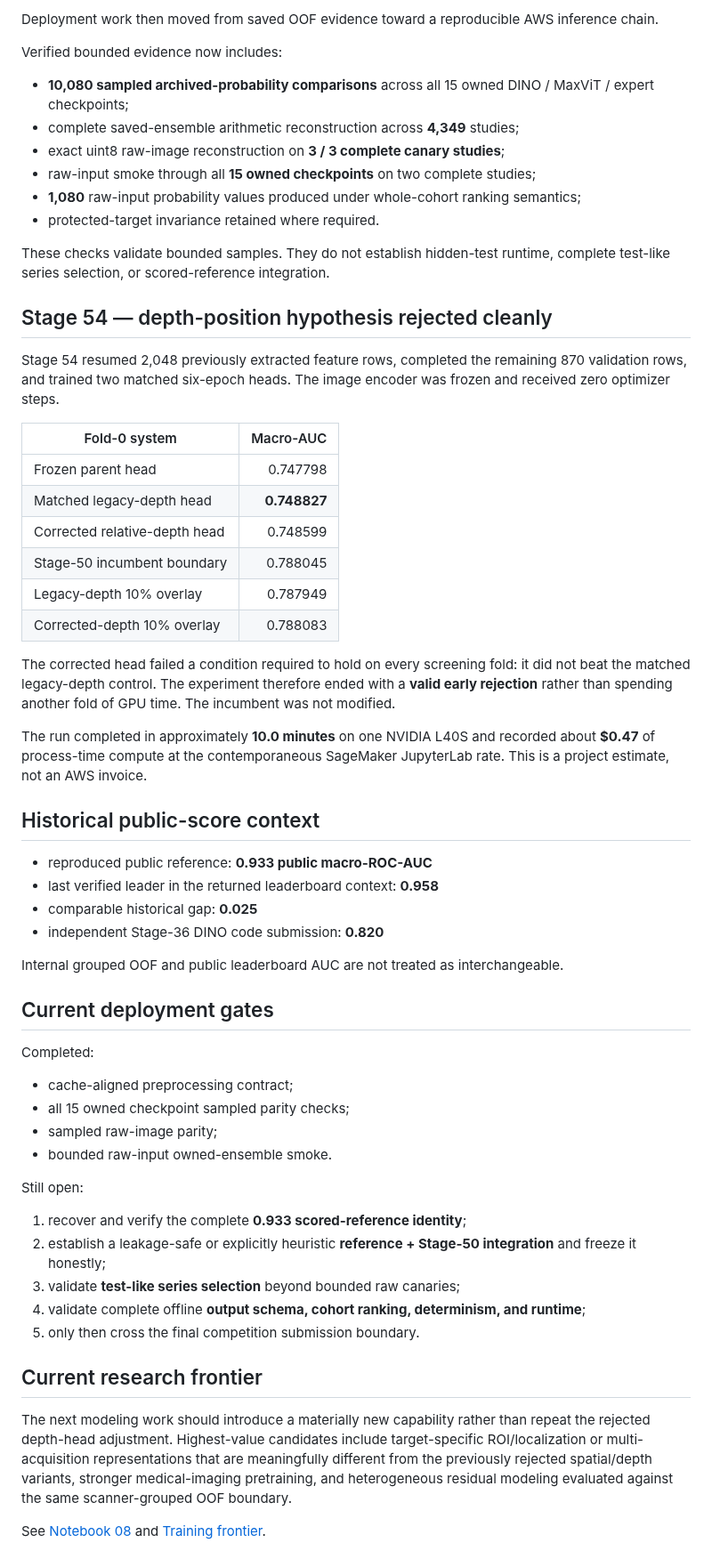
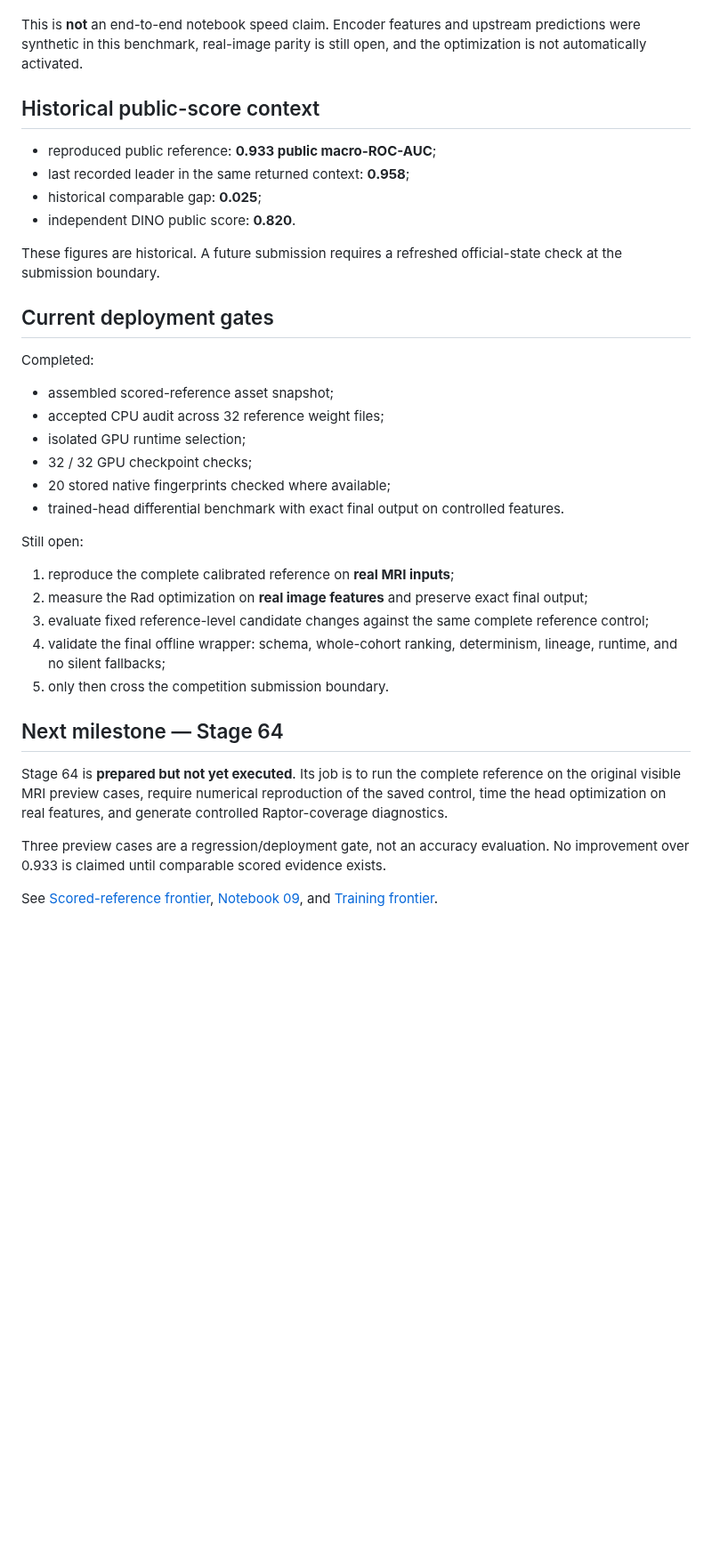
Before and after one commit to alvaromendizabal/rsna-knee-abnormality-detection, a Markdown page: docs/PROJECT_STATUS.md, the part around one of its changes. Shown at 89% size. GitHub-like rendering; blank space fills up the shorter version.

```diff
--- a/docs/PROJECT_STATUS.md
+++ b/docs/PROJECT_STATUS.md
@@ -63,62 +60,38 @@ The descriptive five-fold Stage-50 OOF is **0.793687** versus **0.791208** for S
 
-Deployment work then moved from saved OOF evidence toward a reproducible AWS inference chain.
-
-Verified bounded evidence now includes:
-
-- **10,080 sampled archived-probability comparisons** across all 15 owned DINO / MaxViT / expert checkpoints;
-- complete saved-ensemble arithmetic reconstruction across **4,349** studies;
-- exact uint8 raw-image reconstruction on **3 / 3 complete canary studies**;
-- raw-input smoke through all **15 owned checkpoints** on two complete studies;
-- **1,080** raw-input probability values produced under whole-cohort ranking semantics;
-- protected-target invariance retained where required.
-
-These checks validate bounded samples. They do not establish hidden-test runtime, complete test-like series selection, or scored-reference integration.
-
-## Stage 54 — depth-position hypothesis rejected cleanly
-
-Stage 54 resumed 2,048 previously extracted feature rows, completed the remaining 870 validation rows, and trained two matched six-epoch heads. The image encoder was frozen and received zero optimizer steps.
-
-| Fold-0 system | Macro-AUC |
-|---|---:|
-| Frozen parent head | 0.747798 |
-| Matched legacy-depth head | **0.748827** |
-| Corrected relative-depth head | 0.748599 |
-| Stage-50 incumbent boundary | 0.788045 |
-| Legacy-depth 10% overlay | 0.787949 |
-| Corrected-depth 10% overlay | 0.788083 |
-
-The corrected head failed a condition required to hold on every screening fold: it did not beat the matched legacy-depth control. The experiment therefore ended with a **valid early rejection** rather than spending another fold of GPU time. The incumbent was not modified.
-
-The run completed in approximately **10.0 minutes** on one NVIDIA L40S and recorded about **$0.47** of process-time compute at the contemporaneous SageMaker JupyterLab rate. This is a project estimate, not an AWS invoice.
+This is **not** an end-to-end notebook speed claim. Encoder features and upstream predictions were synthetic in this benchmark, real-image parity is still open, and the optimization is not automatically activated.
 
 ## Historical public-score context
 
-- reproduced public reference: **0.933 public macro-ROC-AUC**
-- last verified leader in the returned leaderboard context: **0.958**
-- comparable historical gap: **0.025**
-- independent Stage-36 DINO code submission: **0.820**
+- reproduced public reference: **0.933 public macro-ROC-AUC**;
+- last recorded leader in the same returned context: **0.958**;
+- historical comparable gap: **0.025**;
+- independent DINO public score: **0.820**.
 
-Internal grouped OOF and public leaderboard AUC are not treated as interchangeable.
+These figures are historical. A future submission requires a refreshed official-state check at the submission boundary.
 
 ## Current deployment gates
 
 Completed:
 
-- cache-aligned preprocessing contract;
-- all 15 owned checkpoint sampled parity checks;
-- sampled raw-image parity;
-- bounded raw-input owned-ensemble smoke.
+- assembled scored-reference asset snapshot;
+- accepted CPU audit across 32 reference weight files;
+- isolated GPU runtime selection;
+- 32 / 32 GPU checkpoint checks;
+- 20 stored native fingerprints checked where available;
+- trained-head differential benchmark with exact final output on controlled features.
 
 Still open:
 
-1. recover and verify the complete **0.933 scored-reference identity**;
-2. establish a leakage-safe or explicitly heuristic **reference + Stage-50 integration** and freeze it honestly;
-3. validate **test-like series selection** beyond bounded raw canaries;
-4. validate complete offline **output schema, cohort ranking, determinism, and runtime**;
-5. only then cross the final competition submission boundary.
+1. reproduce the complete calibrated reference on **real MRI inputs**;
+2. measure the Rad optimization on **real image features** and preserve exact final output;
+3. evaluate fixed reference-level candidate changes against the same complete reference control;
+4. validate the final offline wrapper: schema, whole-cohort ranking, determinism, lineage, runtime, and no silent fallbacks;
+5. only then cross the competition submission boundary.
 
-## Current research frontier
+## Next milestone — Stage 64
 
-The next modeling work should introduce a materially new capability rather than repeat the rejected depth-head adjustment. Highest-value candidates include target-specific ROI/localization or multi-acquisition representations that are meaningfully different from the previously rejected spatial/depth variants, stronger medical-imaging pretraining, and heterogeneous residual modeling evaluated against the same scanner-grouped OOF boundary.
+Stage 64 is **prepared but not yet executed**. Its job is to run the complete reference on the original visible MRI preview cases, require numerical reproduction of the saved control, time the head optimization on real features, and generate controlled Raptor-coverage diagnostics.
 
-See [Notebook 08](../notebooks/08_heterogeneous_ensemble_and_deployment_validation.ipynb) and [Training frontier](TRAINING_FRONTIER.md).
+Three preview cases are a regression/deployment gate, not an accuracy evaluation. No improvement over 0.933 is claimed until comparable scored evidence exists.
+
+See [Scored-reference frontier](SCORED_REFERENCE_FRONTIER.md), [Notebook 09](../notebooks/09_scored_reference_recovery_and_runtime.ipynb), and [Training frontier](TRAINING_FRONTIER.md).
```
Also changed, not shown: other parts of docs/PROJECT_STATUS.md (+36 -39 lines).
